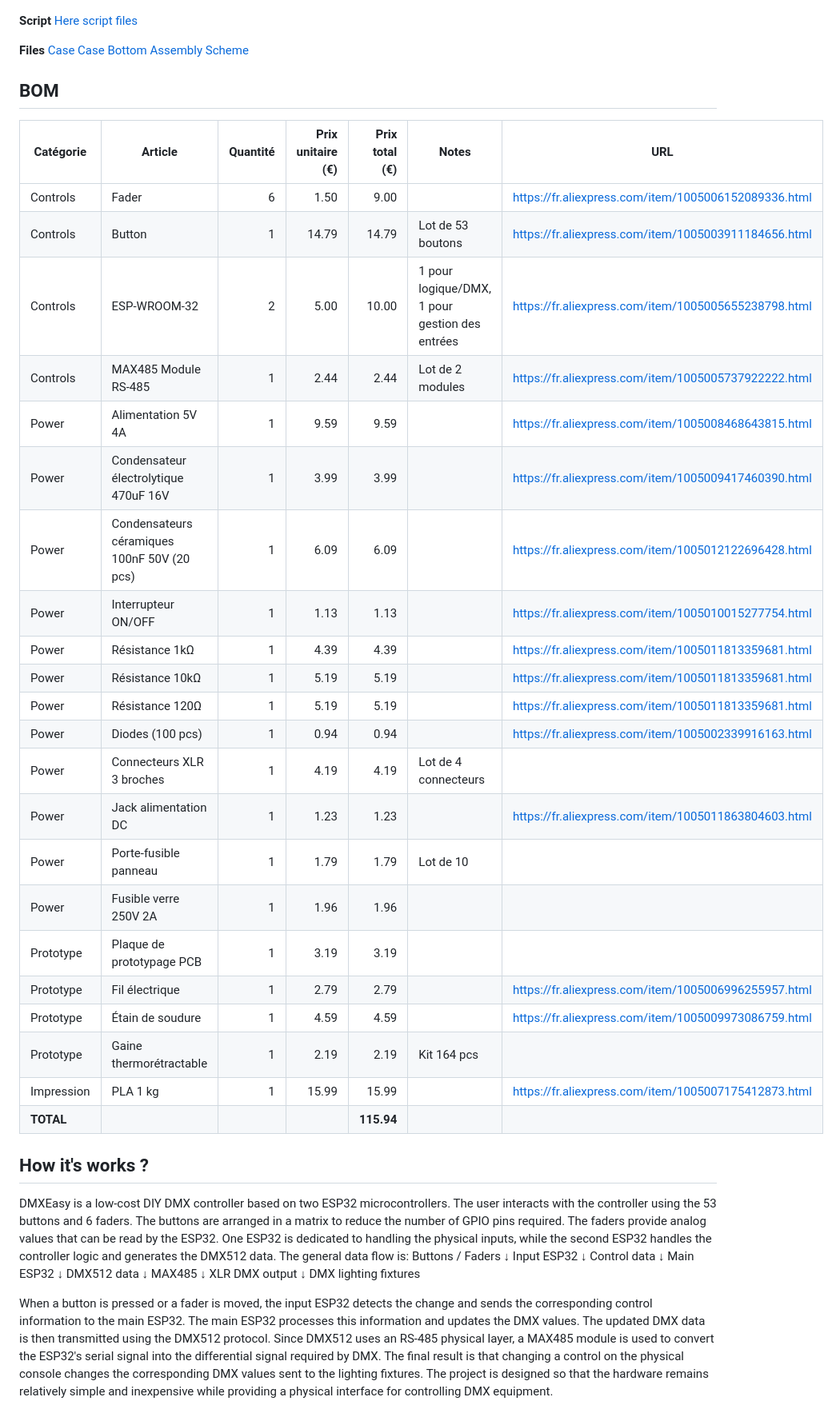
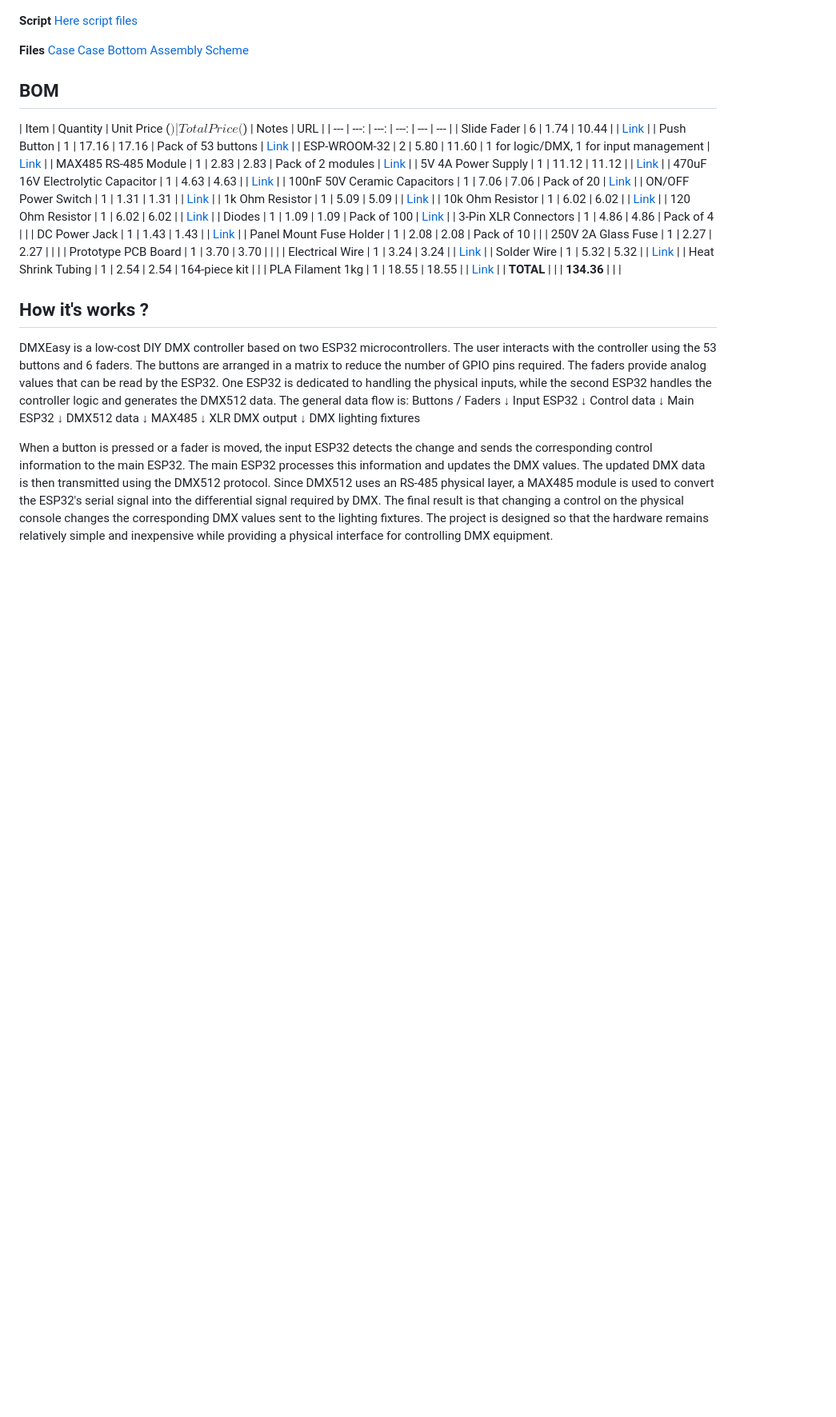
Before and after one commit to llextv/DMXEasy, a Markdown page: README.md, the part around one of its changes. Shown at 80% size. Rendered like a GitHub page; blank space fills up the shorter version.

```diff
--- a/README.md
+++ b/README.md
@@ -43,33 +43,32 @@ See the BOM in [bom.csv](BOM.csv) or at the end of file
 [Assembly](assets\AssemblageDMXEasy.step)
 [Scheme](assets\scheme.pdn)
 
+## BOM
 
-## BOM
-| Catégorie  | Article                                     | Quantité | Prix unitaire (€) | Prix total (€) | Notes                                          | URL                                                                                                          |
-| ---------- | ------------------------------------------- | -------: | ----------------: | -------------: | ---------------------------------------------- | ------------------------------------------------------------------------------------------------------------ |
-| Controls   | Fader                                       |        6 |              1.50 |           9.00 |                                                | [https://fr.aliexpress.com/item/1005006152089336.html](https://fr.aliexpress.com/item/1005006152089336.html) |
-| Controls   | Button                                      |        1 |             14.79 |          14.79 | Lot de 53 boutons                              | [https://fr.aliexpress.com/item/1005003911184656.html](https://fr.aliexpress.com/item/1005003911184656.html) |
-| Controls   | ESP-WROOM-32                                |        2 |              5.00 |          10.00 | 1 pour logique/DMX, 1 pour gestion des entrées | [https://fr.aliexpress.com/item/1005005655238798.html](https://fr.aliexpress.com/item/1005005655238798.html) |
-| Controls   | MAX485 Module RS-485                        |        1 |              2.44 |           2.44 | Lot de 2 modules                               | [https://fr.aliexpress.com/item/1005005737922222.html](https://fr.aliexpress.com/item/1005005737922222.html) |
-| Power      | Alimentation 5V 4A                          |        1 |              9.59 |           9.59 |                                                | [https://fr.aliexpress.com/item/1005008468643815.html](https://fr.aliexpress.com/item/1005008468643815.html) |
-| Power      | Condensateur électrolytique 470uF 16V       |        1 |              3.99 |           3.99 |                                                | [https://fr.aliexpress.com/item/1005009417460390.html](https://fr.aliexpress.com/item/1005009417460390.html) |
-| Power      | Condensateurs céramiques 100nF 50V (20 pcs) |        1 |              6.09 |           6.09 |                                                | [https://fr.aliexpress.com/item/1005012122696428.html](https://fr.aliexpress.com/item/1005012122696428.html) |
-| Power      | Interrupteur ON/OFF                         |        1 |              1.13 |           1.13 |                                                | [https://fr.aliexpress.com/item/1005010015277754.html](https://fr.aliexpress.com/item/1005010015277754.html) |
-| Power      | Résistance 1kΩ                              |        1 |              4.39 |           4.39 |                                                | [https://fr.aliexpress.com/item/1005011813359681.html](https://fr.aliexpress.com/item/1005011813359681.html) |
-| Power      | Résistance 10kΩ                             |        1 |              5.19 |           5.19 |                                                | [https://fr.aliexpress.com/item/1005011813359681.html](https://fr.aliexpress.com/item/1005011813359681.html) |
-| Power      | Résistance 120Ω                             |        1 |              5.19 |           5.19 |                                                | [https://fr.aliexpress.com/item/1005011813359681.html](https://fr.aliexpress.com/item/1005011813359681.html) |
-| Power      | Diodes (100 pcs)                            |        1 |              0.94 |           0.94 |                                                | [https://fr.aliexpress.com/item/1005002339916163.html](https://fr.aliexpress.com/item/1005002339916163.html) |
-| Power      | Connecteurs XLR 3 broches                   |        1 |              4.19 |           4.19 | Lot de 4 connecteurs                           |                                                                                                              |
-| Power      | Jack alimentation DC                        |        1 |              1.23 |           1.23 |                                                | [https://fr.aliexpress.com/item/1005011863804603.html](https://fr.aliexpress.com/item/1005011863804603.html) |
-| Power      | Porte-fusible panneau                       |        1 |              1.79 |           1.79 | Lot de 10                                      |                                                                                                              |
-| Power      | Fusible verre 250V 2A                       |        1 |              1.96 |           1.96 |                                                |                                                                                                              |
-| Prototype  | Plaque de prototypage PCB                   |        1 |              3.19 |           3.19 |                                                |                                                                                                              |
-| Prototype  | Fil électrique                              |        1 |              2.79 |           2.79 |                                                | [https://fr.aliexpress.com/item/1005006996255957.html](https://fr.aliexpress.com/item/1005006996255957.html) |
-| Prototype  | Étain de soudure                            |        1 |              4.59 |           4.59 |                                                | [https://fr.aliexpress.com/item/1005009973086759.html](https://fr.aliexpress.com/item/1005009973086759.html) |
-| Prototype  | Gaine thermorétractable                     |        1 |              2.19 |           2.19 | Kit 164 pcs                                    |                                                                                                              |
-| Impression | PLA 1 kg                                    |        1 |             15.99 |          15.99 |                                                | [https://fr.aliexpress.com/item/1005007175412873.html](https://fr.aliexpress.com/item/1005007175412873.html) |
-| **TOTAL**  |                                             |          |                   |     **115.94** |                                                |                                                                                                              |
-
+| Item | Quantity | Unit Price ($) | Total Price ($) | Notes | URL |
+| --- | ---: | ---: | ---: | --- | --- |
+| Slide Fader | 6 | 1.74 | 10.44 | | [Link](https://fr.aliexpress.com/item/1005006152089336.html) |
+| Push Button | 1 | 17.16 | 17.16 | Pack of 53 buttons | [Link](https://fr.aliexpress.com/item/1005003911184656.html) |
+| ESP-WROOM-32 | 2 | 5.80 | 11.60 | 1 for logic/DMX, 1 for input management | [Link](https://fr.aliexpress.com/item/1005005655238798.html) |
+| MAX485 RS-485 Module | 1 | 2.83 | 2.83 | Pack of 2 modules | [Link](https://fr.aliexpress.com/item/1005005737922222.html) |
+| 5V 4A Power Supply | 1 | 11.12 | 11.12 | | [Link](https://fr.aliexpress.com/item/1005008468643815.html) |
+| 470uF 16V Electrolytic Capacitor | 1 | 4.63 | 4.63 | | [Link](https://fr.aliexpress.com/item/1005009417460390.html) |
+| 100nF 50V Ceramic Capacitors | 1 | 7.06 | 7.06 | Pack of 20 | [Link](https://fr.aliexpress.com/item/1005012122696428.html) |
+| ON/OFF Power Switch | 1 | 1.31 | 1.31 | | [Link](https://fr.aliexpress.com/item/1005010015277754.html) |
+| 1k Ohm Resistor | 1 | 5.09 | 5.09 | | [Link](https://fr.aliexpress.com/item/1005011813359681.html) |
+| 10k Ohm Resistor | 1 | 6.02 | 6.02 | | [Link](https://fr.aliexpress.com/item/1005011813359681.html) |
+| 120 Ohm Resistor | 1 | 6.02 | 6.02 | | [Link](https://fr.aliexpress.com/item/1005011813359681.html) |
+| Diodes | 1 | 1.09 | 1.09 | Pack of 100 | [Link](https://fr.aliexpress.com/item/1005002339916163.html) |
+| 3-Pin XLR Connectors | 1 | 4.86 | 4.86 | Pack of 4 | |
+| DC Power Jack | 1 | 1.43 | 1.43 | | [Link](https://fr.aliexpress.com/item/1005011863804603.html) |
+| Panel Mount Fuse Holder | 1 | 2.08 | 2.08 | Pack of 10 | |
+| 250V 2A Glass Fuse | 1 | 2.27 | 2.27 | | |
+| Prototype PCB Board | 1 | 3.70 | 3.70 | | |
+| Electrical Wire | 1 | 3.24 | 3.24 | | [Link](https://fr.aliexpress.com/item/1005006996255957.html) |
+| Solder Wire | 1 | 5.32 | 5.32 | | [Link](https://fr.aliexpress.com/item/1005009973086759.html) |
+| Heat Shrink Tubing | 1 | 2.54 | 2.54 | 164-piece kit | |
+| PLA Filament 1kg | 1 | 18.55 | 18.55 | | [Link](https://fr.aliexpress.com/item/1005007175412873.html) |
+| **TOTAL** | | | **134.36** | | |
 
 ## How it's works ?
 DMXEasy is a low-cost DIY DMX controller based on two ESP32 microcontrollers.
```
Also changed, not shown: other parts of README.md (+12 -0 lines).
